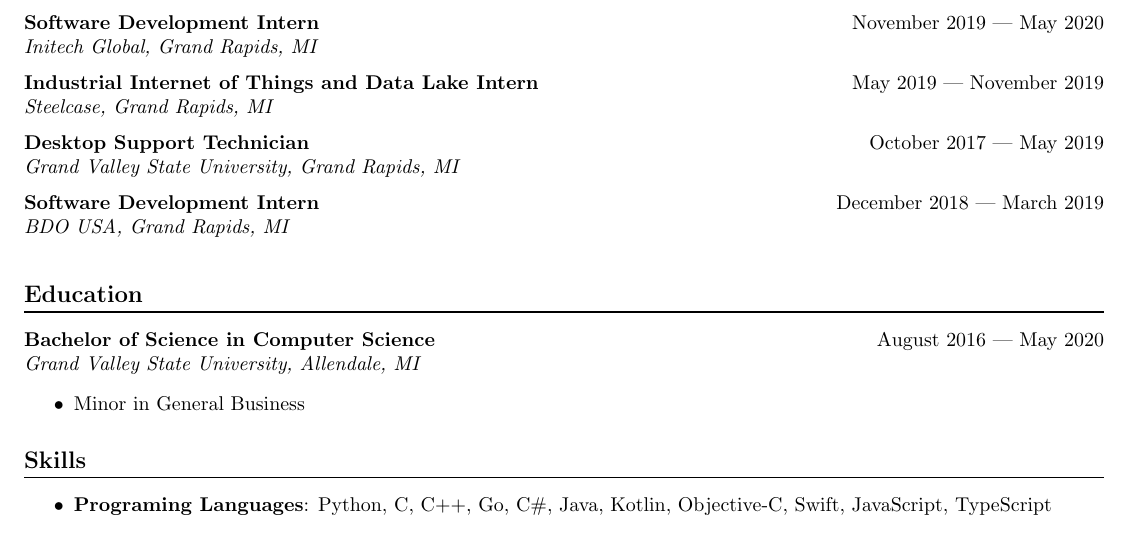
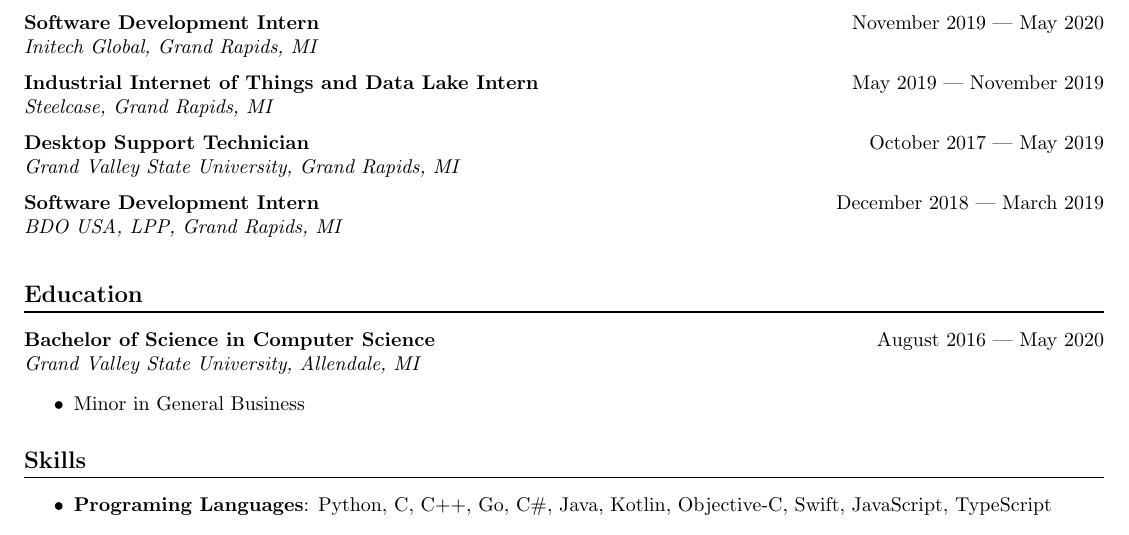
Before and after one commit to joshchua/resume, a LaTeX CV (resume.tex): part of the page, cut so that both start at the same text. Compiled offline with pdfLaTeX.

Commit message:
Update resume

```diff
--- a/resume.tex
+++ b/resume.tex
@@ -75,7 +75,7 @@
 \medskip
 
 \textbf{Software Development Intern} \hfill December 2018 --- March 2019\\
-\textit{BDO USA, Grand Rapids, MI}
+\textit{BDO USA, LPP, Grand Rapids, MI}
 \medskip
 
 
```
Also changed, not shown: output/online/general/Josh Chua Resume (Limited Contact Info for Online).pdf.
